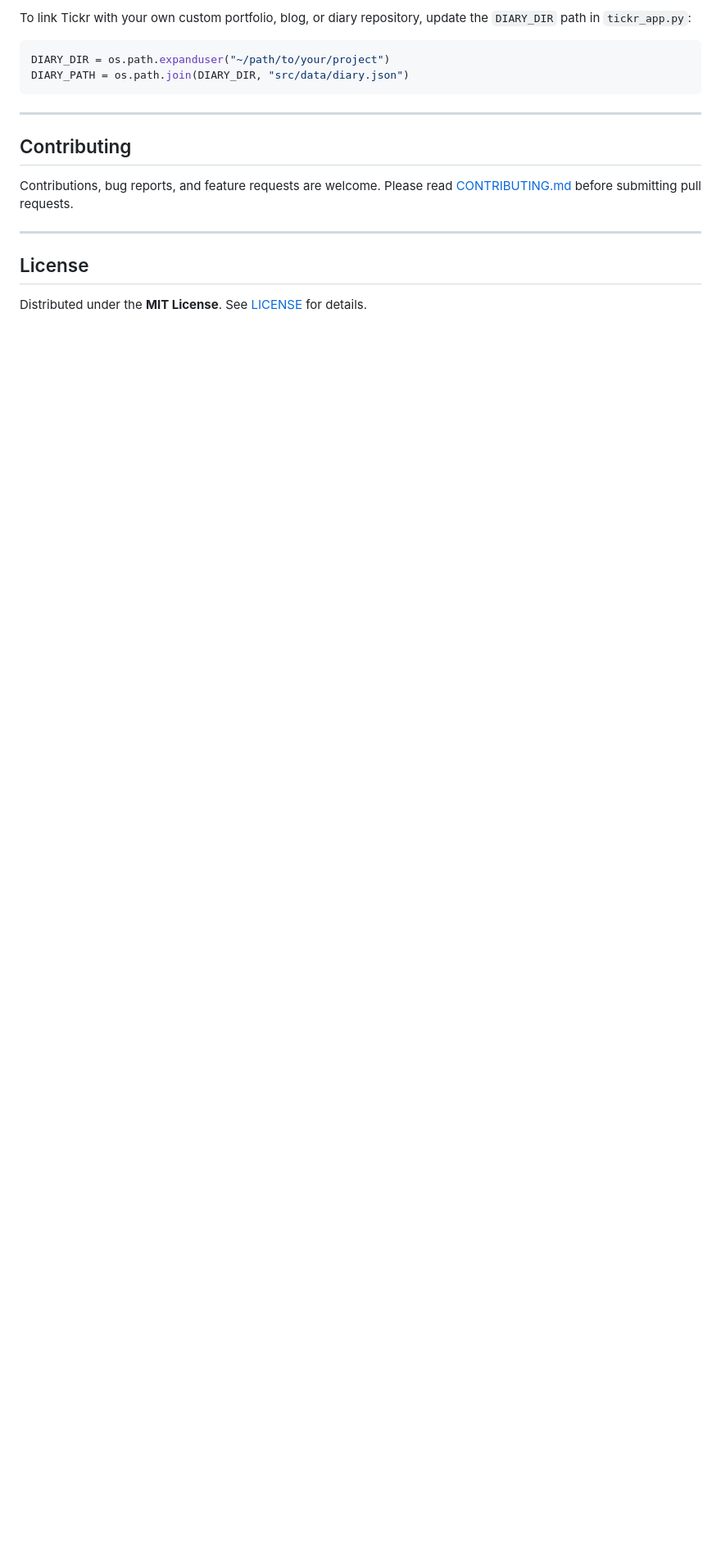
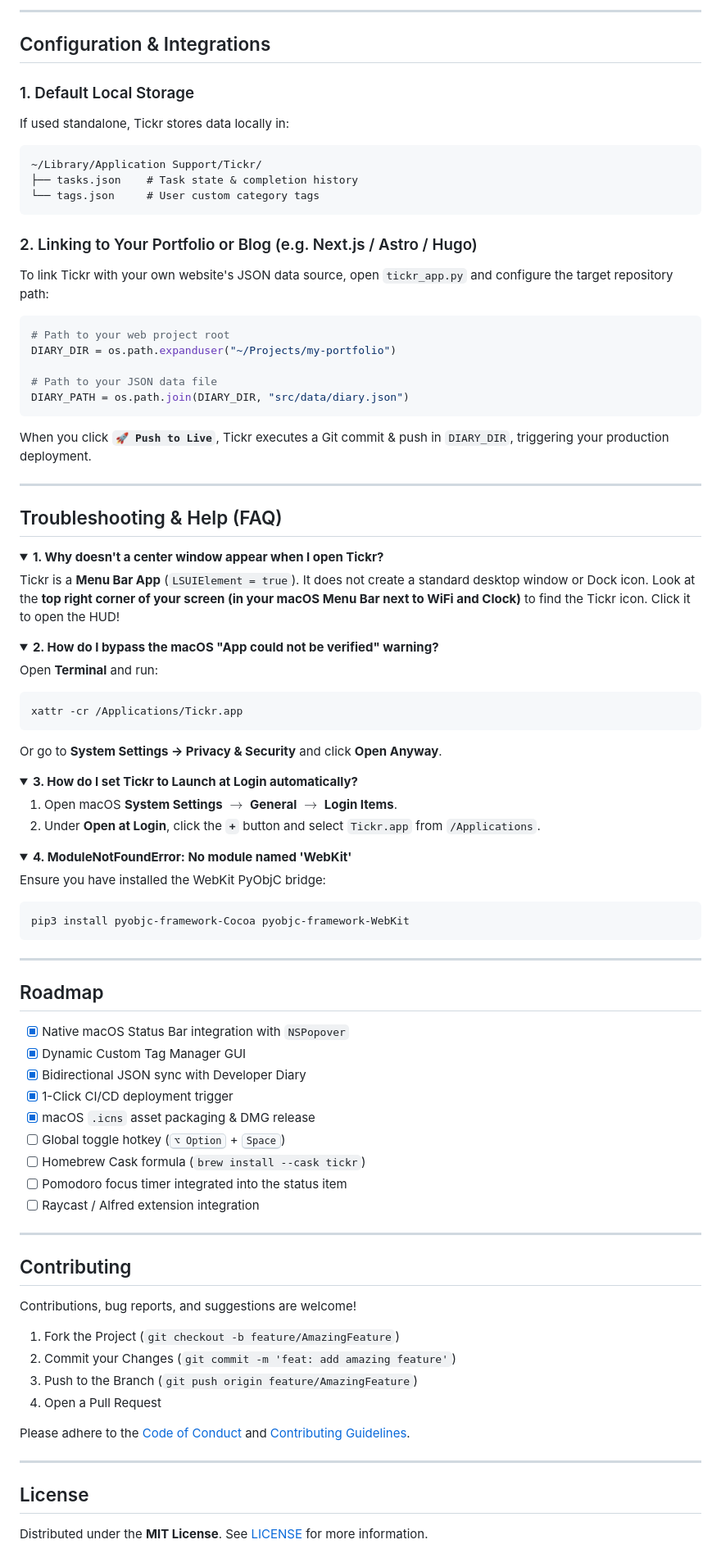
Before and after one commit to MahmoudEsawi/Tickr, a Markdown page: README.md, the part around one of its changes. Shown at 82% size. Rendered like a GitHub page; folded sections open; blank space fills up the shorter version.

Commit message:
docs: add comprehensive pro documentation, architecture diagram, and troubleshooting FAQ

````diff
--- a/README.md
+++ b/README.md
@@ -91,19 +121,93 @@ By default, Tickr saves task data to:
 
-To link Tickr with your own custom portfolio, blog, or diary repository, update the `DIARY_DIR` path in `tickr_app.py`:
+---
+
+## Configuration & Integrations
+
+### 1. Default Local Storage
+If used standalone, Tickr stores data locally in:
+```text
+~/Library/Application Support/Tickr/
+├── tasks.json    # Task state & completion history
+└── tags.json     # User custom category tags
+```
+
+### 2. Linking to Your Portfolio or Blog (e.g. Next.js / Astro / Hugo)
+To link Tickr with your own website's JSON data source, open `tickr_app.py` and configure the target repository path:
 
 ```python
-DIARY_DIR = os.path.expanduser("~/path/to/your/project")
+# Path to your web project root
+DIARY_DIR = os.path.expanduser("~/Projects/my-portfolio")
+
+# Path to your JSON data file
 DIARY_PATH = os.path.join(DIARY_DIR, "src/data/diary.json")
 ```
+
+When you click **`🚀 Push to Live`**, Tickr executes a Git commit & push in `DIARY_DIR`, triggering your production deployment.
+
+---
+
+## Troubleshooting & Help (FAQ)
+
+<details>
+<summary><b>1. Why doesn't a center window appear when I open Tickr?</b></summary>
+
+Tickr is a **Menu Bar App** (`LSUIElement = true`). It does not create a standard desktop window or Dock icon. Look at the **top right corner of your screen (in your macOS Menu Bar next to WiFi and Clock)** to find the Tickr icon. Click it to open the HUD!
+</details>
+
+<details>
+<summary><b>2. How do I bypass the macOS "App could not be verified" warning?</b></summary>
+
+Open **Terminal** and run:
+```bash
+xattr -cr /Applications/Tickr.app
+```
+Or go to **System Settings → Privacy & Security** and click **Open Anyway**.
+</details>
+
+<details>
+<summary><b>3. How do I set Tickr to Launch at Login automatically?</b></summary>
+
+1. Open macOS **System Settings** $\rightarrow$ **General** $\rightarrow$ **Login Items**.
+2. Under **Open at Login**, click the **`+`** button and select `Tickr.app` from `/Applications`.
+</details>
+
+<details>
+<summary><b>4. ModuleNotFoundError: No module named 'WebKit'</b></summary>
+
+Ensure you have installed the WebKit PyObjC bridge:
+```bash
+pip3 install pyobjc-framework-Cocoa pyobjc-framework-WebKit
+```
+</details>
+
+---
+
+## Roadmap
+
+- [x] Native macOS Status Bar integration with `NSPopover`
+- [x] Dynamic Custom Tag Manager GUI
+- [x] Bidirectional JSON sync with Developer Diary
+- [x] 1-Click CI/CD deployment trigger
+- [x] macOS `.icns` asset packaging & DMG release
+- [ ] Global toggle hotkey (<kbd>⌥ Option</kbd> + <kbd>Space</kbd>)
+- [ ] Homebrew Cask formula (`brew install --cask tickr`)
+- [ ] Pomodoro focus timer integrated into the status item
+- [ ] Raycast / Alfred extension integration
 
 ---
 
 ## Contributing
 
-Contributions, bug reports, and feature requests are welcome. Please read [CONTRIBUTING.md](CONTRIBUTING.md) before submitting pull requests.
+Contributions, bug reports, and suggestions are welcome!
+1. Fork the Project (`git checkout -b feature/AmazingFeature`)
+2. Commit your Changes (`git commit -m 'feat: add amazing feature'`)
+3. Push to the Branch (`git push origin feature/AmazingFeature`)
+4. Open a Pull Request
+
+Please adhere to the [Code of Conduct](CODE_OF_CONDUCT.md) and [Contributing Guidelines](CONTRIBUTING.md).
 
 ---
 
 ## License
 
-Distributed under the **MIT License**. See [LICENSE](LICENSE) for details.
+Distributed under the **MIT License**. See [LICENSE](LICENSE) for more information.
````
Also changed, not shown: other parts of README.md (+70 -40 lines).
